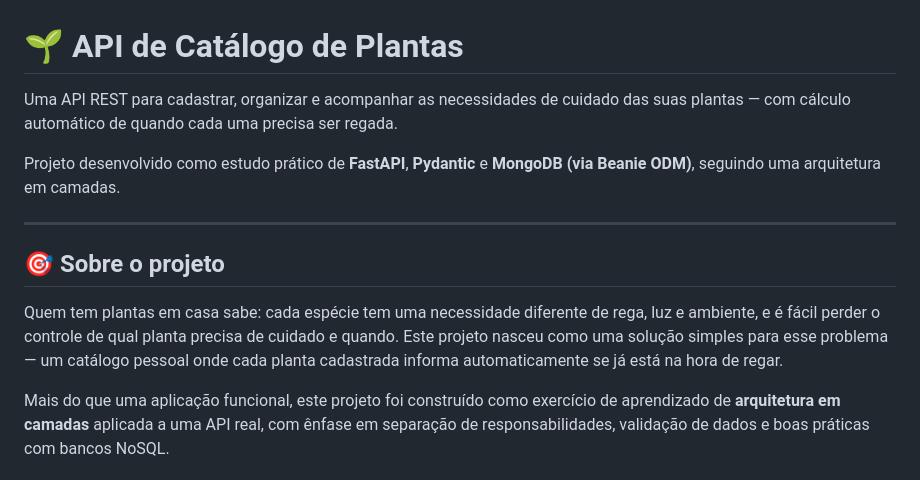
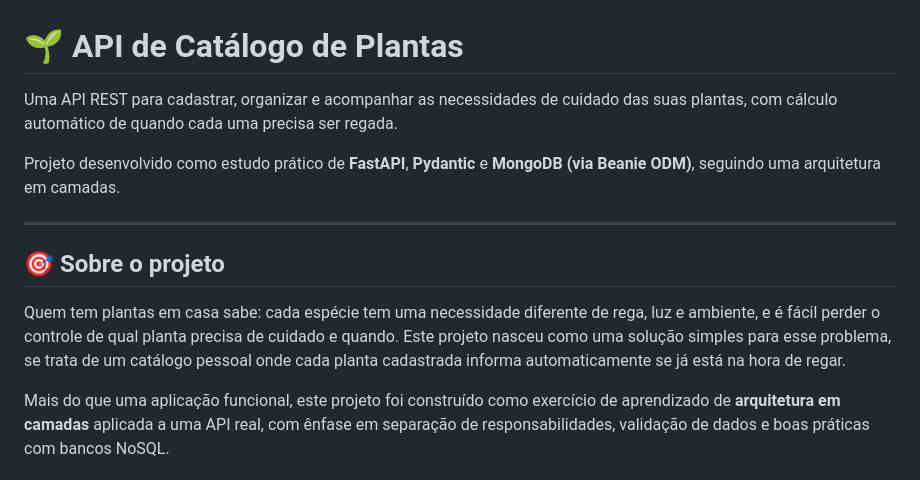
Before and after one commit to JoaoVitorCortes/api-plantas, a Markdown page: README.md, the part around one of its changes. Rendered like a GitHub page.

Commit message:
Update README.md
Refine descriptions for clarity and flow in README.

```diff
--- a/README.md
+++ b/README.md
@@ -1,6 +1,6 @@
 # 🌱 API de Catálogo de Plantas
 
-Uma API REST para cadastrar, organizar e acompanhar as necessidades de cuidado das suas plantas — com cálculo automático de quando cada uma precisa ser regada.
+Uma API REST para cadastrar, organizar e acompanhar as necessidades de cuidado das suas plantas, com cálculo automático de quando cada uma precisa ser regada.
 
 Projeto desenvolvido como estudo prático de **FastAPI**, **Pydantic** e **MongoDB (via Beanie ODM)**, seguindo uma arquitetura em camadas.
 
@@ -8,7 +8,7 @@ Projeto desenvolvido como estudo prático de **FastAPI**, **Pydantic** e **Mongo
 
 ## 🎯 Sobre o projeto
 
-Quem tem plantas em casa sabe: cada espécie tem uma necessidade diferente de rega, luz e ambiente, e é fácil perder o controle de qual planta precisa de cuidado e quando. Este projeto nasceu como uma solução simples para esse problema — um catálogo pessoal onde cada planta cadastrada informa automaticamente se já está na hora de regar.
+Quem tem plantas em casa sabe: cada espécie tem uma necessidade diferente de rega, luz e ambiente, e é fácil perder o controle de qual planta precisa de cuidado e quando. Este projeto nasceu como uma solução simples para esse problema, se trata de um catálogo pessoal onde cada planta cadastrada informa automaticamente se já está na hora de regar.
 
 Mais do que uma aplicação funcional, este projeto foi construído como exercício de aprendizado de **arquitetura em camadas** aplicada a uma API real, com ênfase em separação de responsabilidades, validação de dados e boas práticas com bancos NoSQL.
 
```
Also changed, not shown: other parts of README.md (+2 -2 lines).
